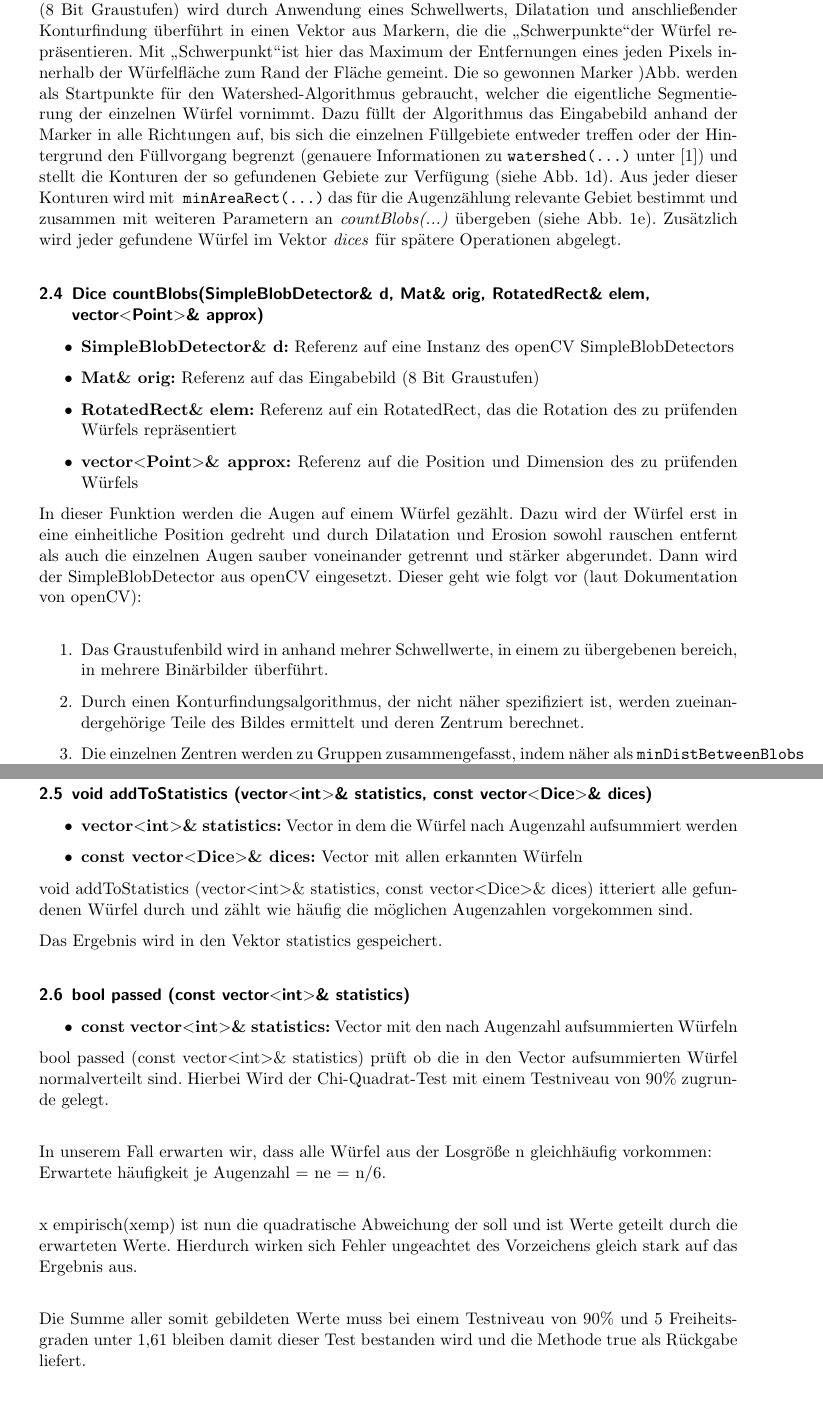
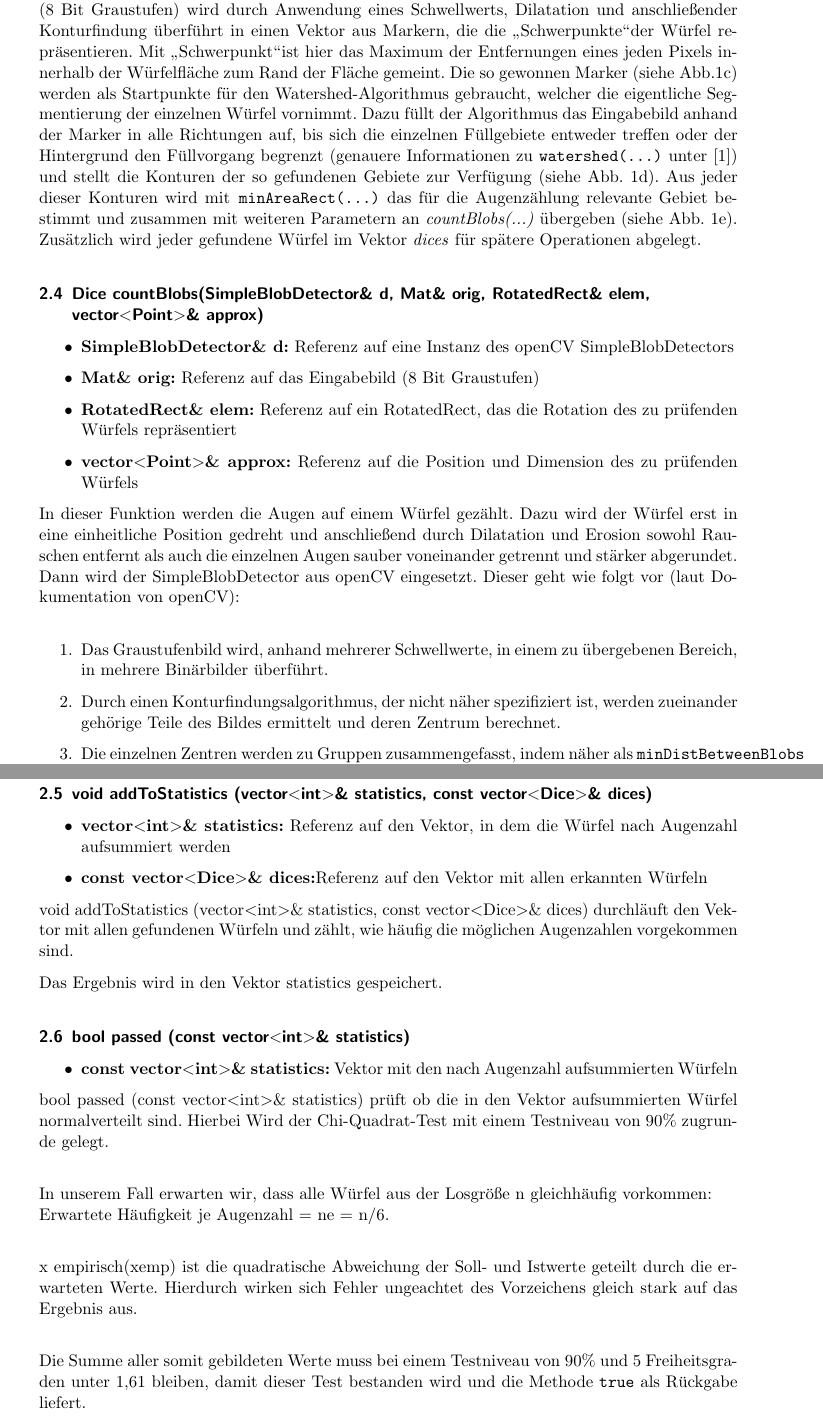
Before and after one commit to Cirromulus/ElektronischeBenisVerlaengerung, a LaTeX document (Ueb1/abgabe.tex): two parts of pages 2 and 4 of 5, joined at a grey line, cut so that both start at the same text. Compiled offline with pdfLaTeX.

Commit message:
Corrected some grammar and spelling in documentation.

```diff
--- a/Ueb1/abgabe.tex
+++ b/Ueb1/abgabe.tex
@@ -76,7 +76,7 @@ Für die Extraktion wird das Eingabebild zunächst in den HSV-Farbraum konvertie
 
 
 Mithilfe dieses Bildes werden die \glqq Schwerpunkte\grqq  der Würfelflächen unter Verwendung des durch den distanceTransform-Algorithmus generierten Bilds (Abb. \ref{distance}) bestimmt: Das Ergebnisbild (8 Bit Graustufen) wird durch Anwendung eines Schwellwerts, Dilatation und anschließender Konturfindung überführt in einen Vektor aus Markern, die die \glqq Schwerpunkte\grqq  der Würfel repräsentieren. Mit \glqq Schwerpunkt\grqq  ist hier das Maximum der Entfernungen eines jeden Pixels innerhalb der Würfelfläche zum Rand der Fläche gemeint.
-Die so gewonnen Marker )Abb.  werden als Startpunkte für den Watershed-Algorithmus gebraucht, welcher die eigentliche Segmentierung der einzelnen Würfel vornimmt. Dazu füllt der Algorithmus das Eingabebild anhand der Marker in alle Richtungen auf, bis sich die einzelnen Füllgebiete entweder treffen oder der Hintergrund den Füllvorgang begrenzt (genauere Informationen zu \texttt{watershed(...)} unter \cite{opCV15}) und stellt die Konturen der so gefundenen Gebiete zur Verfügung (siehe Abb. \ref{watershed}).
+Die so gewonnen Marker (siehe Abb.\ref{heightmap})  werden als Startpunkte für den Watershed-Algorithmus gebraucht, welcher die eigentliche Segmentierung der einzelnen Würfel vornimmt. Dazu füllt der Algorithmus das Eingabebild anhand der Marker in alle Richtungen auf, bis sich die einzelnen Füllgebiete entweder treffen oder der Hintergrund den Füllvorgang begrenzt (genauere Informationen zu \texttt{watershed(...)} unter \cite{opCV15}) und stellt die Konturen der so gefundenen Gebiete zur Verfügung (siehe Abb. \ref{watershed}).
 Aus jeder dieser Konturen wird mit\texttt{ minAreaRect(...)} das für die Augenzählung relevante Gebiet bestimmt und zusammen mit weiteren Parametern an \emph{countBlobs(...)} übergeben (siehe Abb. \ref{result}). Zusätzlich wird jeder gefundene Würfel im Vektor \emph{dices} für spätere Operationen abgelegt.
 
 \subsubsection{Dice countBlobs(SimpleBlobDetector\& d, Mat\& orig, RotatedRect\& elem, vector$<$Point$>$\& approx)}
@@ -86,35 +86,35 @@ Aus jeder dieser Konturen wird mit\texttt{ minAreaRect(...)} das für die Augenz
 	\item \textbf{RotatedRect\& elem:} Referenz auf ein RotatedRect, das die Rotation des zu prüfenden Würfels repräsentiert
 	\item \textbf{vector$<$Point$>$\& approx:} Referenz auf die Position und Dimension des zu prüfenden Würfels
 \end{itemize}
-In dieser Funktion werden die Augen auf einem Würfel gezählt. Dazu wird der Würfel erst in eine einheitliche Position gedreht und durch Dilatation und Erosion sowohl rauschen entfernt als auch die einzelnen Augen sauber voneinander getrennt und stärker abgerundet. Dann wird der SimpleBlobDetector aus openCV eingesetzt. Dieser geht wie folgt vor (laut Dokumentation von openCV):\\
+In dieser Funktion werden die Augen auf einem Würfel gezählt. Dazu wird der Würfel erst in eine einheitliche Position gedreht und anschließend durch Dilatation und Erosion sowohl Rauschen entfernt als auch die einzelnen Augen sauber voneinander getrennt und stärker abgerundet. Dann wird der SimpleBlobDetector aus openCV eingesetzt. Dieser geht wie folgt vor (laut Dokumentation von openCV):\\
 \begin{enumerate}
-	\item Das Graustufenbild wird in anhand mehrer Schwellwerte, in einem zu übergebenen bereich, in mehrere Binärbilder überführt.
-	\item Durch einen Konturfindungsalgorithmus, der nicht näher spezifiziert ist, werden zueinandergehörige Teile des Bildes ermittelt und deren Zentrum berechnet.
+	\item Das Graustufenbild wird, anhand mehrerer Schwellwerte, in einem zu übergebenen Bereich, in mehrere Binärbilder überführt.
+	\item Durch einen Konturfindungsalgorithmus, der nicht näher spezifiziert ist, werden zueinander gehörige Teile des Bildes ermittelt und deren Zentrum berechnet.
 	\item Die einzelnen Zentren werden zu Gruppen zusammengefasst, indem näher als \texttt{minDistBetweenBlobs} (ein zu übergebender Parameter) beieinander liegende Zentren zusammengefasst werden.
 	\item Aus den erzeugten Gruppen werden nun wiederum die tatsächlichen Mittelpunkte und Radien der Blobs errechnet und zurückgegeben.
 \end{enumerate}
 
 \subsubsection{void addToStatistics (vector$<$int$>$\& statistics, const vector$<$Dice$>$\& dices)}
 \begin{itemize}
-	\item \textbf{vector$<$int$>$\& statistics:} Vector in dem die Würfel nach Augenzahl aufsummiert werden
-	\item \textbf{const vector$<$Dice$>$\& dices:} Vector mit allen erkannten Würfeln
+	\item \textbf{vector$<$int$>$\& statistics:} Referenz auf den Vektor, in dem die Würfel nach Augenzahl aufsummiert werden
+	\item \textbf{const vector$<$Dice$>$\& dices:}Referenz auf den Vektor mit allen erkannten Würfeln
 \end{itemize}
-void addToStatistics (vector$<$int$>$\& statistics, const vector$<$Dice$>$\& dices) itteriert alle gefundenen Würfel durch und zählt wie häufig die möglichen Augenzahlen vorgekommen sind.
+void addToStatistics (vector$<$int$>$\& statistics, const vector$<$Dice$>$\& dices) durchläuft den Vektor mit allen gefundenen Würfeln und zählt, wie häufig die möglichen Augenzahlen vorgekommen sind.
 
 Das Ergebnis wird in den Vektor statistics gespeichert.
 
 \subsubsection{bool passed (const vector$<$int$>$\& statistics)}
 \begin{itemize}
-	\item \textbf{const vector$<$int$>$\& statistics:} Vector mit den nach Augenzahl aufsummierten Würfeln
+	\item \textbf{const vector$<$int$>$\& statistics:} Vektor mit den nach Augenzahl aufsummierten Würfeln
 \end{itemize}
-bool passed (const vector$<$int$>$\& statistics) prüft ob die in den Vector aufsummierten Würfel normalverteilt sind. Hierbei Wird der Chi-Quadrat-Test mit einem Testniveau von 90\% zugrunde gelegt. \\
+bool passed (const vector$<$int$>$\& statistics) prüft ob die in den Vektor aufsummierten Würfel normalverteilt sind. Hierbei Wird der Chi-Quadrat-Test mit einem Testniveau von 90\% zugrunde gelegt. \\
 
 In unserem Fall erwarten wir, dass alle Würfel aus der Losgröße n gleichhäufig vorkommen:\\
-Erwartete häufigkeit je Augenzahl = ne = n/6.\\
+Erwartete Häufigkeit je Augenzahl = ne = n/6.\\
 
-x empirisch(xemp) ist nun die quadratische Abweichung der soll und ist Werte geteilt durch die erwarteten Werte. Hierdurch wirken sich Fehler ungeachtet des Vorzeichens gleich stark auf das Ergebnis aus. \\
+x empirisch(xemp) ist die quadratische Abweichung der Soll- und Istwerte geteilt durch die erwarteten Werte. Hierdurch wirken sich Fehler ungeachtet des Vorzeichens gleich stark auf das Ergebnis aus. \\
 
-Die Summe aller somit gebildeten Werte muss bei einem Testniveau von 90\% und 5 Freiheitsgraden unter 1,61 bleiben damit dieser Test bestanden wird und die Methode true als Rückgabe liefert.
+Die Summe aller somit gebildeten Werte muss bei einem Testniveau von 90\% und 5 Freiheitsgraden unter 1,61 bleiben, damit dieser Test bestanden wird und die Methode \texttt{true} als Rückgabe liefert.
 
 \section*{Aufgabe 2}
 
```
